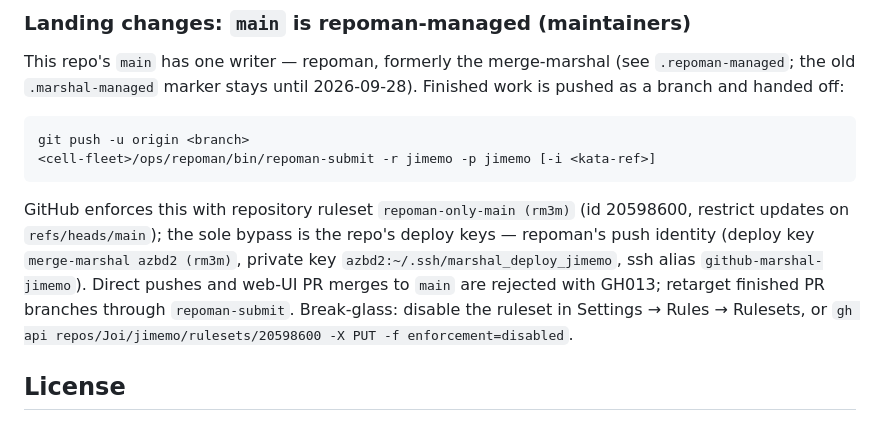
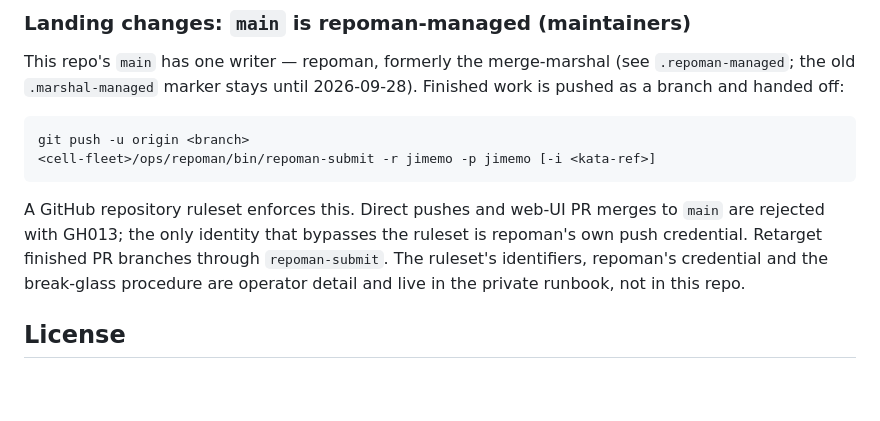
Before and after one commit to Joi/jimemo, a Markdown page: README.md, the part around the change. GitHub-like rendering; blank space fills up the shorter version.

Commit message:
docs: drop infrastructure detail from the public tree (jimemo#gkwy)
README's maintainer landing section named the fleet host that runs
repoman, the on-disk location of its deploy key, the deploy key's title,
its ssh alias, and the enforcing ruleset's name and numeric id (with a
break-glass `gh api` call against that id). None of it is anything an
outside contributor or a maintainer needs from a public README: the
operative facts are that `main` takes writes only through repoman, that
finished work is pushed as a branch and handed to `repoman-submit`, and
that a ruleset rejects everything else with GH013. The identifiers, the
credential and the break-glass procedure are operator detail and belong
in the private runbook.

toolkit/README.md used the same fleet host name as sample data in the
`meta_pills` and `entity_cards` examples. Replaced with a neutral
`web-01`, matching the neutral `relay-01` the ops-board sample already
uses, and the card's fleet-flavoured role/tag values with generic ones.

Docs and sample copy only: no template, macro, golden or source change,
and no test asserts these strings.

Co-Authored-By: Claude Opus 5 <noreply@anthropic.com>

````diff
--- a/README.md
+++ b/README.md
@@ -554,15 +554,12 @@ git push -u origin <branch>
 <cell-fleet>/ops/repoman/bin/repoman-submit -r jimemo -p jimemo [-i <kata-ref>]
 ```
 
-GitHub enforces this with repository ruleset `repoman-only-main (rm3m)`
-(id 20598600, restrict updates on `refs/heads/main`); the sole bypass is
-the repo's deploy keys — repoman's push identity (deploy key
-`merge-marshal azbd2 (rm3m)`, private key `azbd2:~/.ssh/marshal_deploy_jimemo`,
-ssh alias `github-marshal-jimemo`). Direct pushes and web-UI PR merges to
-`main` are rejected with GH013; retarget finished PR branches through
-`repoman-submit`. Break-glass: disable the ruleset in Settings → Rules →
-Rulesets, or
-`gh api repos/Joi/jimemo/rulesets/20598600 -X PUT -f enforcement=disabled`.
+A GitHub repository ruleset enforces this. Direct pushes and web-UI PR
+merges to `main` are rejected with GH013; the only identity that bypasses
+the ruleset is repoman's own push credential. Retarget finished PR branches
+through `repoman-submit`. The ruleset's identifiers, repoman's credential
+and the break-glass procedure are operator detail and live in the private
+runbook, not in this repo.
 
 ## License
 
````
Also changed, not shown: toolkit/README.md (+4 -4 lines).
